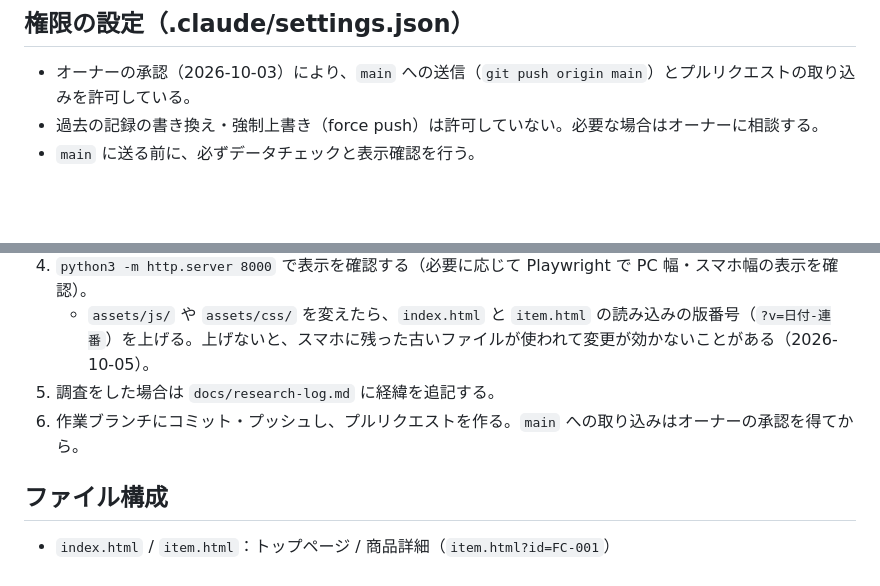
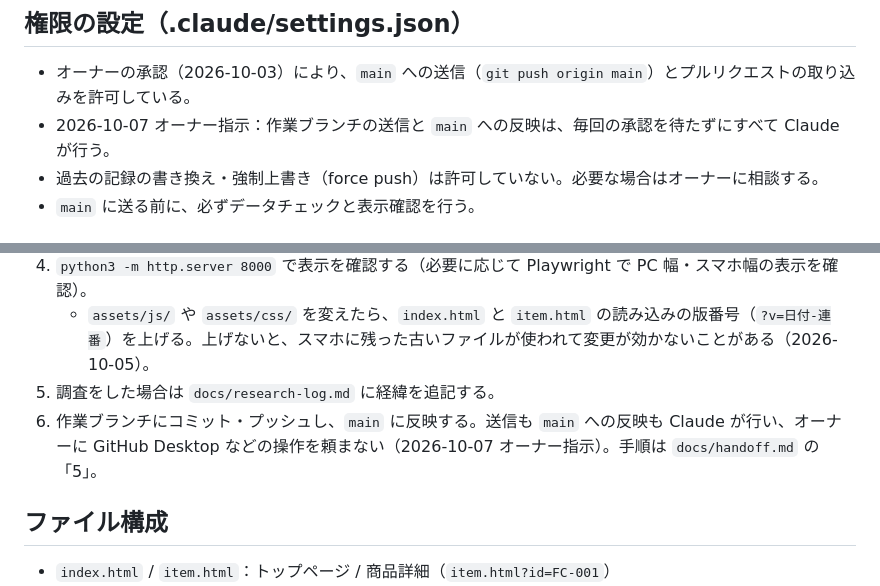
Before and after one commit to 28yu/DRAGON-BALL, a Markdown page: CLAUDE.md, 2 parts joined by grey strips. Rendered like a GitHub page; blank space fills up the shorter version.

Commit message:
送信と main への反映を Claude がすべて行う方針を記録（2026-10-07 オーナー指示）
Co-Authored-By: Claude Opus 5.5 <noreply@anthropic.com>

```diff
--- a/CLAUDE.md
+++ b/CLAUDE.md
@@ -41,6 +41,7 @@
 ## 権限の設定（.claude/settings.json）
 
 - オーナーの承認（2026-10-03）により、`main` への送信（`git push origin main`）とプルリクエストの取り込みを許可している。
+- 2026-10-07 オーナー指示：作業ブランチの送信と `main` への反映は、毎回の承認を待たずにすべて Claude が行う。
 - 過去の記録の書き換え・強制上書き（force push）は許可していない。必要な場合はオーナーに相談する。
 - `main` に送る前に、必ずデータチェックと表示確認を行う。
 
@@ -52,7 +53,7 @@
 4. `python3 -m http.server 8000` で表示を確認する（必要に応じて Playwright で PC 幅・スマホ幅の表示を確認）。
    - `assets/js/` や `assets/css/` を変えたら、`index.html` と `item.html` の読み込みの版番号（`?v=日付-連番`）を上げる。上げないと、スマホに残った古いファイルが使われて変更が効かないことがある（2026-10-05）。
 5. 調査をした場合は `docs/research-log.md` に経緯を追記する。
-6. 作業ブランチにコミット・プッシュし、プルリクエストを作る。`main` への取り込みはオーナーの承認を得てから。
+6. 作業ブランチにコミット・プッシュし、`main` に反映する。送信も `main` への反映も Claude が行い、オーナーに GitHub Desktop などの操作を頼まない（2026-10-07 オーナー指示）。手順は `docs/handoff.md` の「5」。
 
 ## ファイル構成
 
```
Also changed, not shown: docs/handoff.md (+1 -0 lines).
